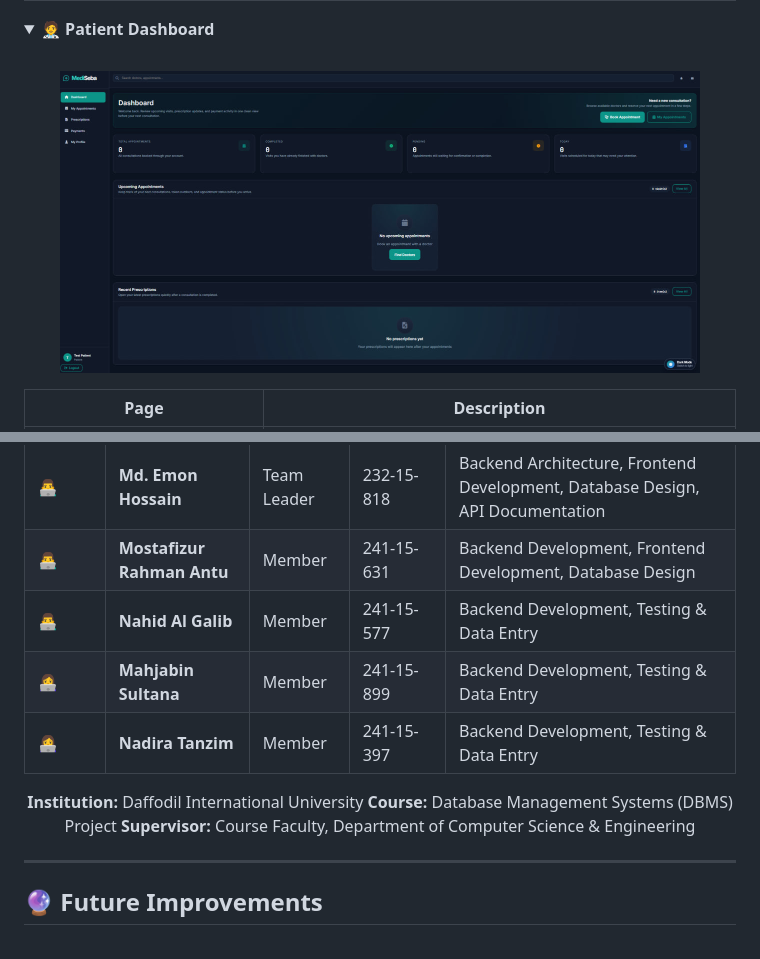
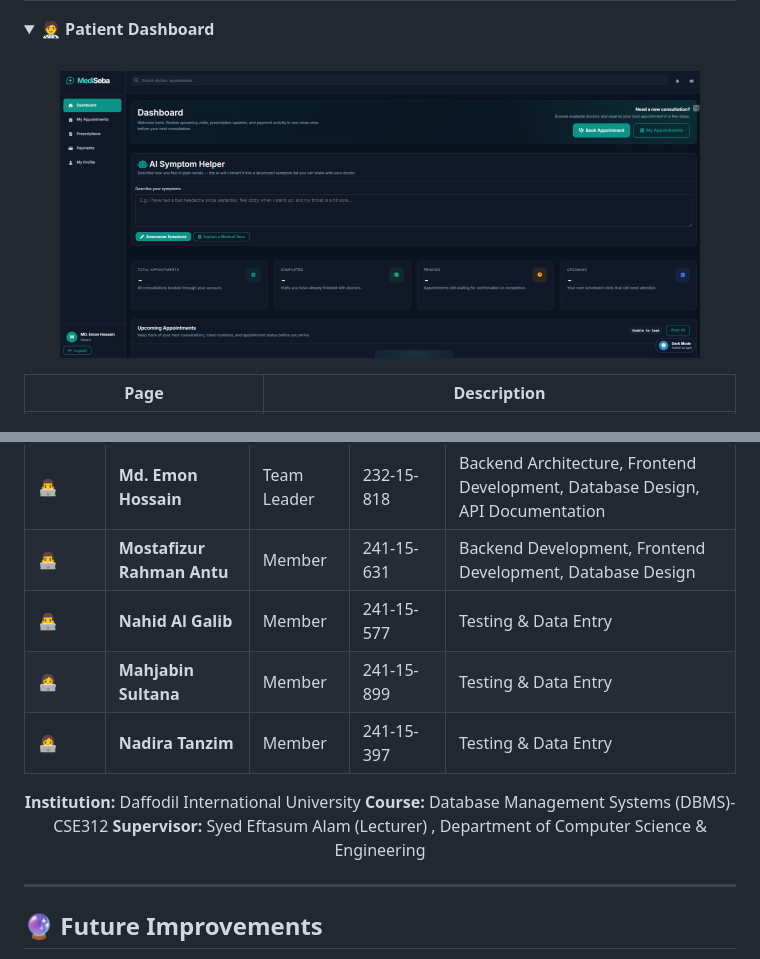
Before and after one commit to mohammademon10/MEDISEBA, a Markdown page: README.md, 2 parts joined by grey strips. GitHub-like rendering; folded sections open.

Commit message:
Update patient dashboard image and team member roles
Updated the patient dashboard image and modified team member roles.

```diff
--- a/README.md
+++ b/README.md
@@ -101,7 +101,7 @@ flowchart TD
 <summary><b>🧑‍⚕️ Patient Dashboard</b></summary>
 <br/>
 <p align="center">
-  <img src="screenshots/patient_dashboard.jpg" width="90%" />
+  <img src="screenshots/patient_dashboard_update.jpg" width="90%" />
 </p>
 
 | Page | Description |
@@ -961,13 +961,13 @@ curl -X POST http://localhost/MEDISEBA/backend/index.php/api/appointments \
 |--------|------|------|------------|-----------------|
 | 👨‍💻 | **Md. Emon Hossain** | Team Leader | 232-15-818 | Backend Architecture, Frontend Development, Database Design, API Documentation |
 | 👨‍💻 | **Mostafizur Rahman Antu** | Member | 241-15-631 | Backend Development, Frontend Development, Database Design |
-| 👨‍💻 | **Nahid Al Galib** | Member | 241-15-577 | Backend Development, Testing & Data Entry |
-| 👩‍💻 | **Mahjabin Sultana** | Member | 241-15-899 | Backend Development, Testing & Data Entry |
-| 👩‍💻 | **Nadira Tanzim** | Member | 241-15-397 | Backend Development, Testing & Data Entry |
+| 👨‍💻 | **Nahid Al Galib** | Member | 241-15-577 | Testing & Data Entry |
+| 👩‍💻 | **Mahjabin Sultana** | Member | 241-15-899 | Testing & Data Entry |
+| 👩‍💻 | **Nadira Tanzim** | Member | 241-15-397 | Testing & Data Entry |
 
 **Institution:** Daffodil International University
-**Course:** Database Management Systems (DBMS) Project
-**Supervisor:** Course Faculty, Department of Computer Science & Engineering
+**Course:** Database Management Systems (DBMS)- CSE312
+**Supervisor:** Syed Eftasum Alam (Lecturer) , Department of Computer Science & Engineering
 
 </div>
 
```
